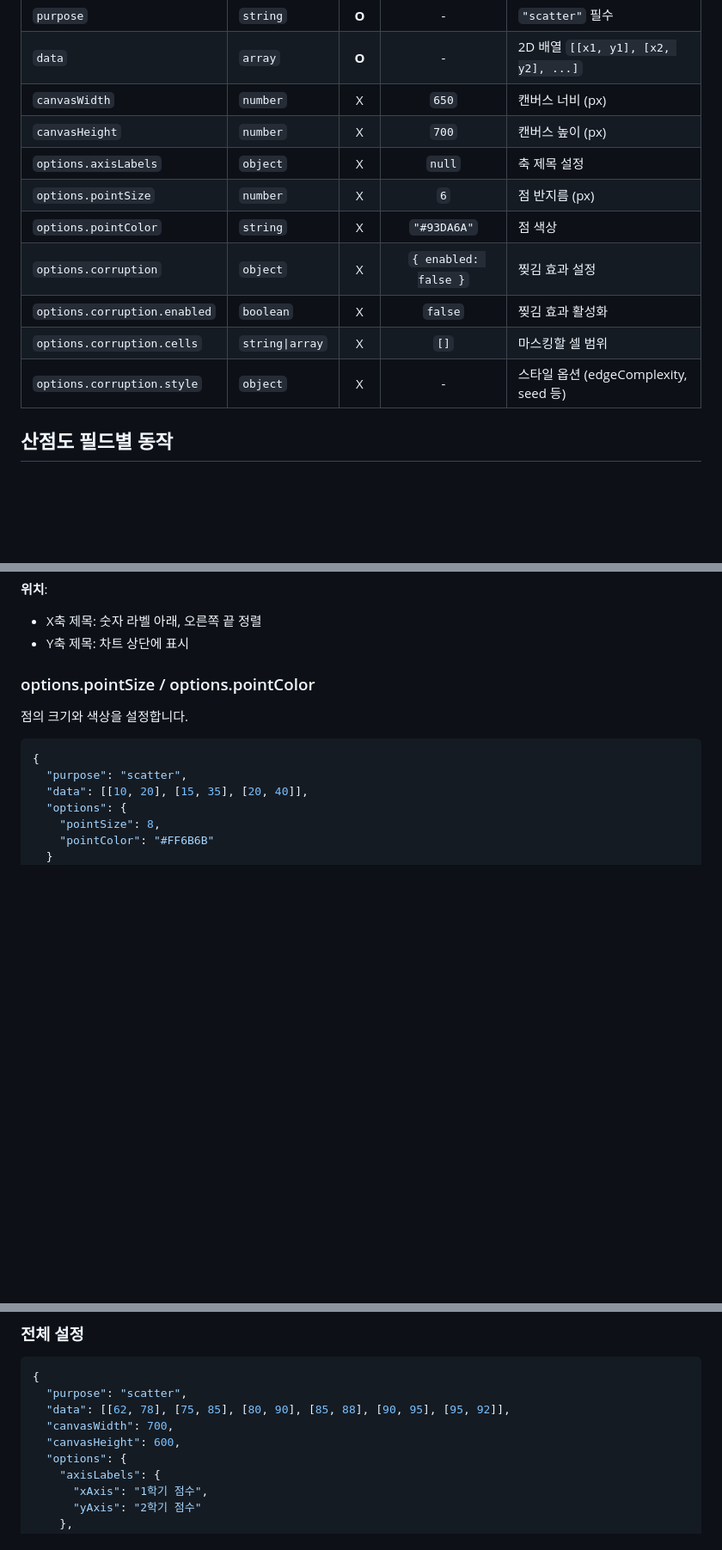
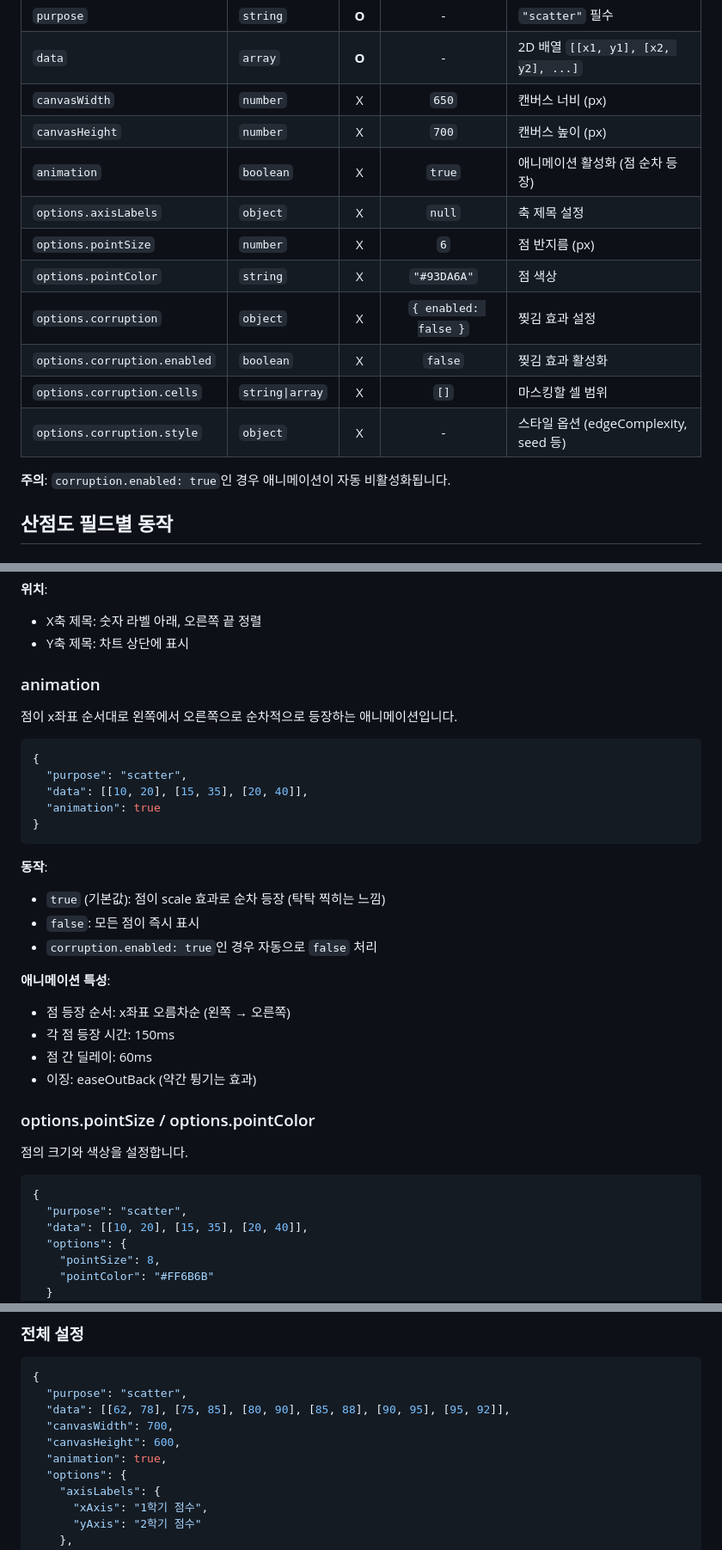
Before and after one commit to inhoyu-svg/statistics, a Markdown page: md/VIZ-API-CONFIG.md, 3 parts joined by grey strips. Shown at 86% size. Rendered like a GitHub page; blank space fills up the shorter version.

Commit message:
docs: 산점도 animation 옵션 문서화 추가
- 산점도 전용 필드 테이블에 animation 필드 추가
- 산점도 필드별 동작 섹션에 animation 상세 설명 추가
- 전체 설정 예시에 animation 필드 추가
- corruption 사용 시 애니메이션 자동 비활성화 주의사항 추가

🤖 Generated with [Claude Code](https://claude.com/claude-code)

Co-Authored-By: Claude Opus 4.5 <noreply@anthropic.com>

````diff
--- a/md/VIZ-API-CONFIG.md
+++ b/md/VIZ-API-CONFIG.md
@@ -1898,6 +1898,7 @@ X-Y 좌표 데이터를 점으로 시각화합니다.
 | `data` | `array` | **O** | - | 2D 배열 `[[x1, y1], [x2, y2], ...]` |
 | `canvasWidth` | `number` | X | `650` | 캔버스 너비 (px) |
 | `canvasHeight` | `number` | X | `700` | 캔버스 높이 (px) |
+| `animation` | `boolean` | X | `true` | 애니메이션 활성화 (점 순차 등장) |
 | `options.axisLabels` | `object` | X | `null` | 축 제목 설정 |
 | `options.pointSize` | `number` | X | `6` | 점 반지름 (px) |
 | `options.pointColor` | `string` | X | `"#93DA6A"` | 점 색상 |
@@ -1906,6 +1907,8 @@ X-Y 좌표 데이터를 점으로 시각화합니다.
 | `options.corruption.cells` | `string\|array` | X | `[]` | 마스킹할 셀 범위 |
 | `options.corruption.style` | `object` | X | - | 스타일 옵션 (edgeComplexity, seed 등) |
 
+**주의**: `corruption.enabled: true`인 경우 애니메이션이 자동 비활성화됩니다.
+
 ## 산점도 필드별 동작
 
 ### data (필수)
@@ -1944,6 +1947,29 @@ X-Y 좌표 데이터를 점으로 시각화합니다.
 **위치**:
 - X축 제목: 숫자 라벨 아래, 오른쪽 끝 정렬
 - Y축 제목: 차트 상단에 표시
+
+### animation
+
+점이 x좌표 순서대로 왼쪽에서 오른쪽으로 순차적으로 등장하는 애니메이션입니다.
+
+```json
+{
+  "purpose": "scatter",
+  "data": [[10, 20], [15, 35], [20, 40]],
+  "animation": true
+}
+```
+
+**동작**:
+- `true` (기본값): 점이 scale 효과로 순차 등장 (탁탁 찍히는 느낌)
+- `false`: 모든 점이 즉시 표시
+- `corruption.enabled: true`인 경우 자동으로 `false` 처리
+
+**애니메이션 특성**:
+- 점 등장 순서: x좌표 오름차순 (왼쪽 → 오른쪽)
+- 각 점 등장 시간: 150ms
+- 점 간 딜레이: 60ms
+- 이징: easeOutBack (약간 튕기는 효과)
 
 ### options.pointSize / options.pointColor
 
@@ -2029,6 +2055,7 @@ X-Y 좌표 데이터를 점으로 시각화합니다.
   "data": [[62, 78], [75, 85], [80, 90], [85, 88], [90, 95], [95, 92]],
   "canvasWidth": 700,
   "canvasHeight": 600,
+  "animation": true,
   "options": {
     "axisLabels": {
       "xAxis": "1학기 점수",
````
